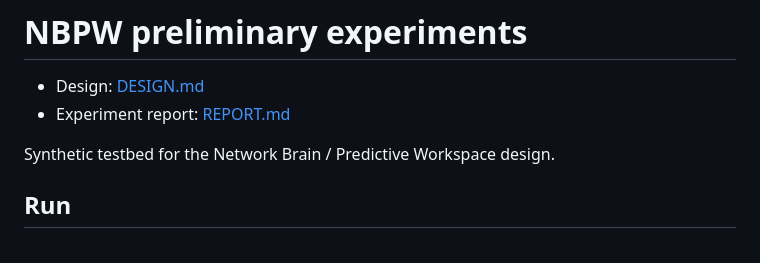
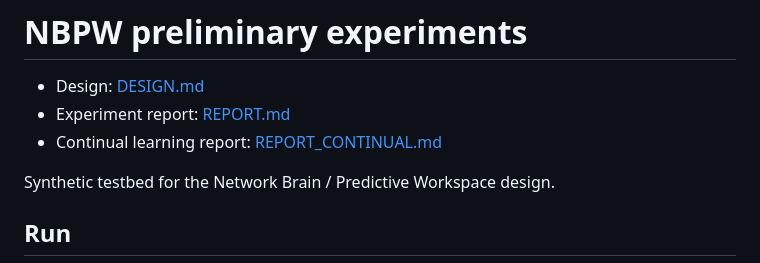
Before and after one commit to zacrisy/open-net-agent, a Markdown page: nbpw/README.md, the part around the change. Rendered like a GitHub page.

Commit message:
nbpw: NBCL continual learning experiments (cards, belief revision, pruning)

```diff
--- a/nbpw/README.md
+++ b/nbpw/README.md
@@ -2,6 +2,7 @@
 
 - Design: [DESIGN.md](DESIGN.md)
 - Experiment report: [REPORT.md](REPORT.md)
+- Continual learning report: [REPORT_CONTINUAL.md](REPORT_CONTINUAL.md)
 
 Synthetic testbed for the Network Brain / Predictive Workspace design.
 
```
Also changed, not shown: README.md (+1 -1 lines), nbpw/DESIGN.md (+11 -0 lines), nbpw/REPORT_CONTINUAL.md (added, +253 -0 lines), nbpw/figs/belief_revision.png (added), nbpw/figs/learning_acquisition.png (added), nbpw/figs/pruning.png (added), 5 other files.
